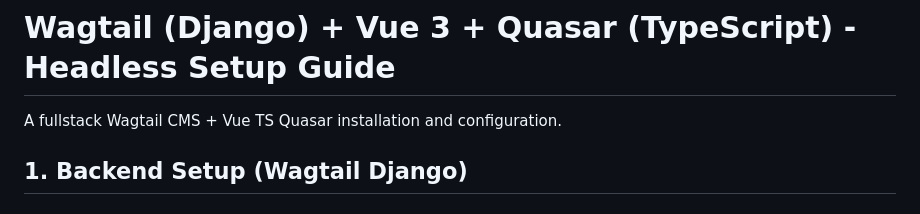
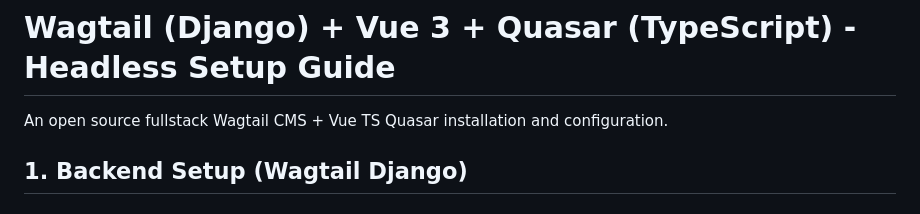
Before and after one commit to jpdevdotcom/installation-wagtailvue-repo, a Markdown page: README.md, the part around the change. GitHub-like rendering.

```diff
--- a/README.md
+++ b/README.md
@@ -1,7 +1,7 @@
 
 # Wagtail (Django) + Vue 3 + Quasar (TypeScript) - Headless Setup Guide
 
-A fullstack Wagtail CMS + Vue TS Quasar installation and configuration.
+An open source fullstack Wagtail CMS + Vue TS Quasar installation and configuration.
 
 ## 1. Backend Setup (Wagtail Django)
 #### Installation
```
